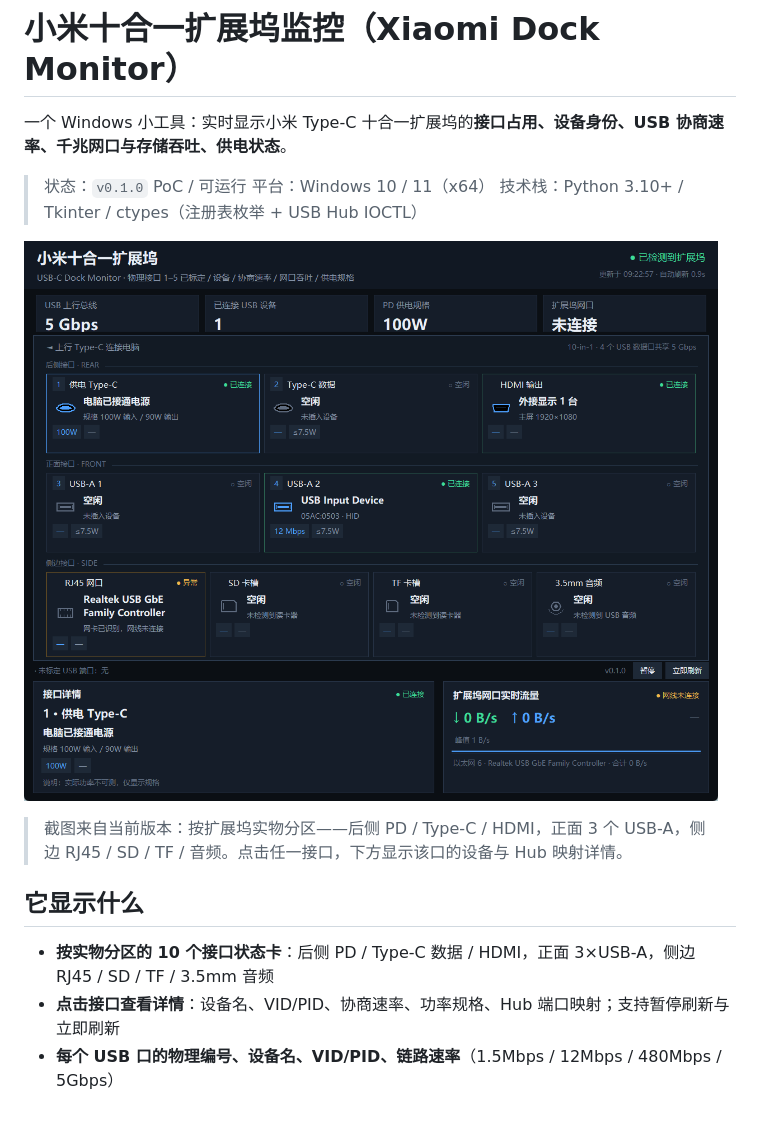
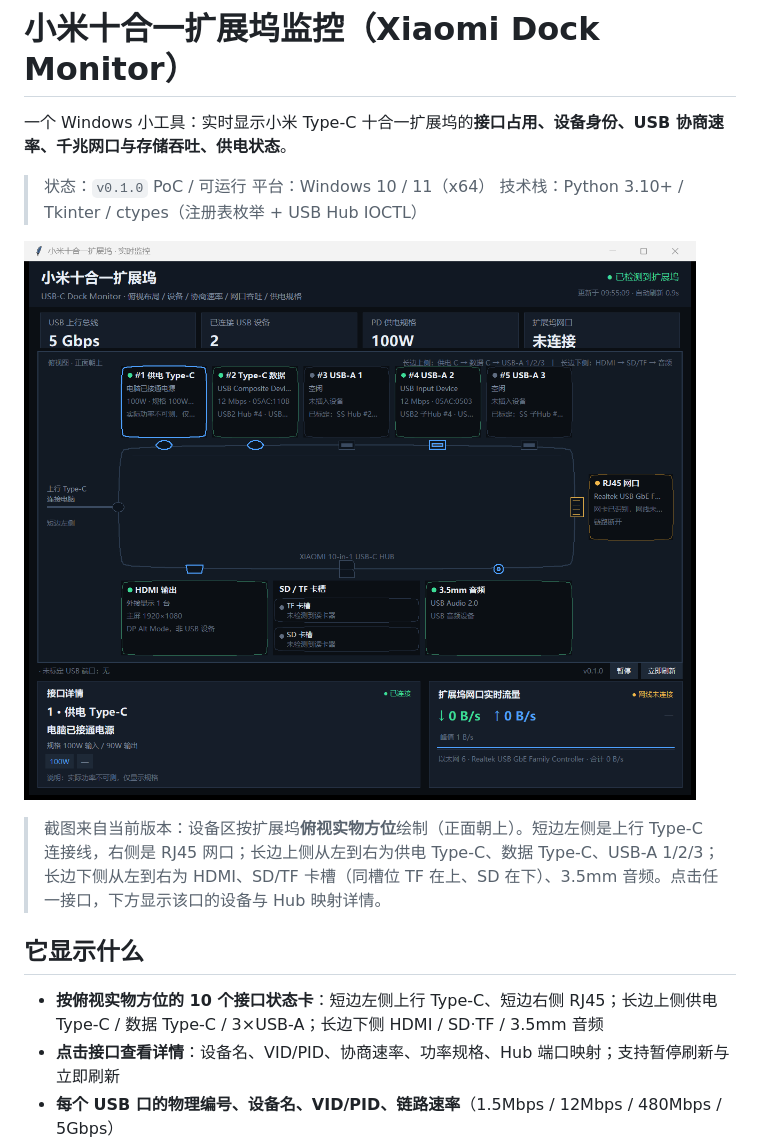
Before and after one commit to milletbig/xiaomi-dock-monitor, a Markdown page: README.md, the part around the change. Rendered like a GitHub page; pictures changed too: docs/screenshot.png; blank space fills up the shorter version.

```diff
--- a/README.md
+++ b/README.md
@@ -8,11 +8,11 @@
 
 ![界面截图](docs/screenshot.png)
 
-> 截图来自当前版本：按扩展坞实物分区——后侧 PD / Type-C / HDMI，正面 3 个 USB-A，侧边 RJ45 / SD / TF / 音频。点击任一接口，下方显示该口的设备与 Hub 映射详情。
+> 截图来自当前版本：设备区按扩展坞**俯视实物方位**绘制（正面朝上）。短边左侧是上行 Type-C 连接线，右侧是 RJ45 网口；长边上侧从左到右为供电 Type-C、数据 Type-C、USB-A 1/2/3；长边下侧从左到右为 HDMI、SD/TF 卡槽（同槽位 TF 在上、SD 在下）、3.5mm 音频。点击任一接口，下方显示该口的设备与 Hub 映射详情。
 
 ## 它显示什么
 
-- **按实物分区的 10 个接口状态卡**：后侧 PD / Type-C 数据 / HDMI，正面 3×USB-A，侧边 RJ45 / SD / TF / 3.5mm 音频
+- **按俯视实物方位的 10 个接口状态卡**：短边左侧上行 Type-C、短边右侧 RJ45；长边上侧供电 Type-C / 数据 Type-C / 3×USB-A；长边下侧 HDMI / SD·TF / 3.5mm 音频
 - **点击接口查看详情**：设备名、VID/PID、协商速率、功率规格、Hub 端口映射；支持暂停刷新与立即刷新
 - **每个 USB 口的物理编号、设备名、VID/PID、链路速率**（1.5Mbps / 12Mbps / 480Mbps / 5Gbps）
 - **网口实时收发速率**（RTL8153 等 USB 网卡）
```
Also changed, not shown: 1 other file.
